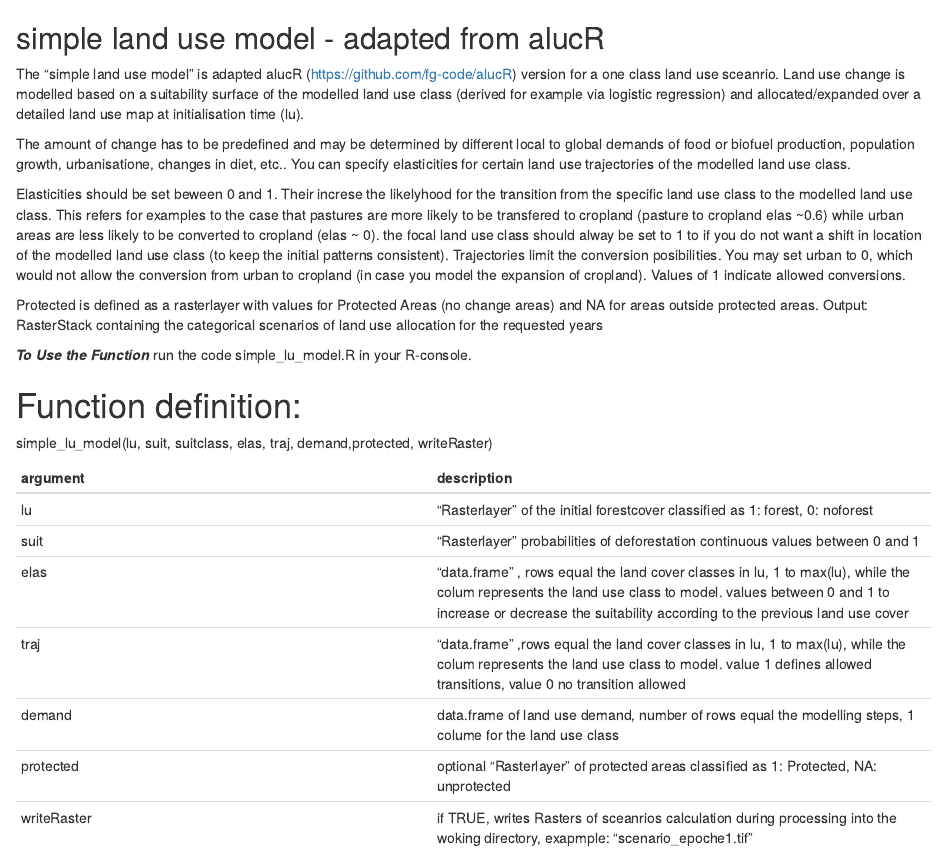
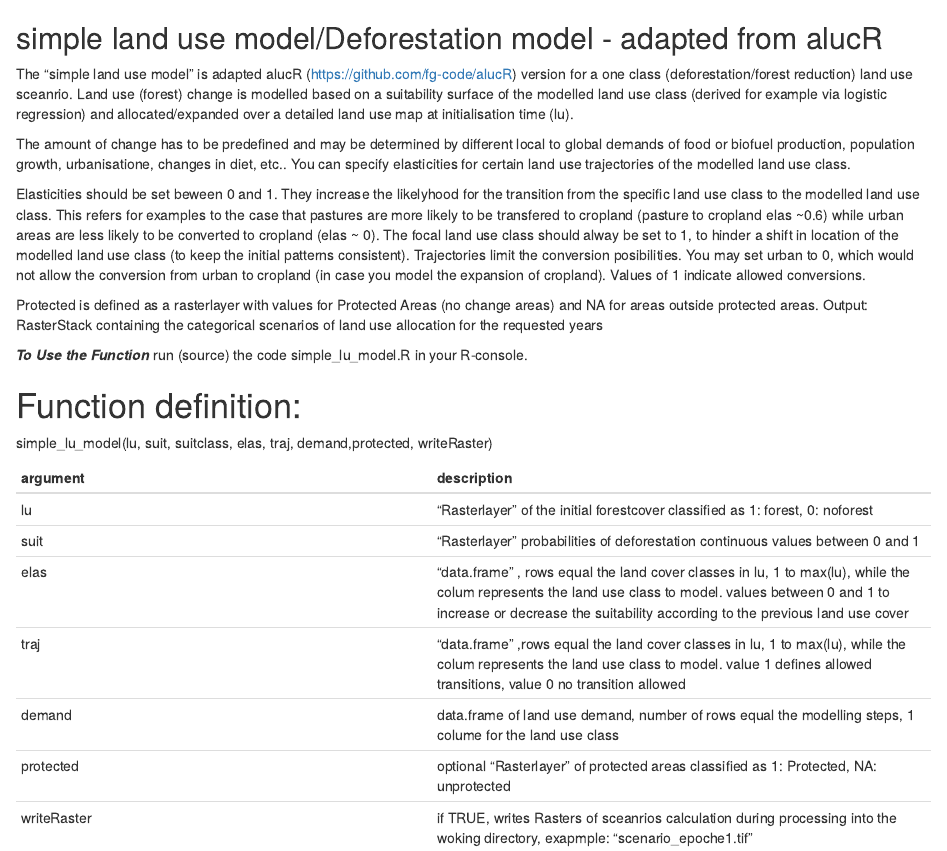
Before and after one commit to Marlola/R-functions, an R Markdown document (SimpleLandUseModel/readme.Rmd): the page in a window 1100 px wide, from its top. Rendered offline with R 4.5, knitr and Pandoc, with nearby package versions.

Commit message:
edit readme

```diff
--- a/SimpleLandUseModel/readme.Rmd
+++ b/SimpleLandUseModel/readme.Rmd
@@ -1,18 +1,18 @@
-simple land use model - adapted from alucR
+simple land use model/Deforestation model - adapted from alucR
 ---
 
-The "simple land use model" is adapted alucR (https://github.com/fg-code/alucR) version for a one class land use sceanrio. Land use change is modelled based on a suitability surface of the modelled land use class (derived for example via logistic regression) and allocated/expanded over a detailed land use map at initialisation time (lu).
+The "simple land use model" is adapted alucR (https://github.com/fg-code/alucR) version for a one class (deforestation/forest reduction) land use sceanrio. Land use (forest) change is modelled based on a suitability surface of the modelled land use class (derived for example via logistic regression) and allocated/expanded over a detailed land use map at initialisation time (lu).
 
 The amount of change has to be predefined and may be determined by different local to global demands of food or biofuel production, population growth, urbanisatione, changes in diet, etc.. You can specify elasticities for certain land use trajectories of the modelled land use class.
 
-Elasticities should be set beween 0 and 1. Their increse the likelyhood for the transition from the specific land use class to the modelled land use class. This refers for examples to the case that pastures are more likely to be transfered to cropland  (pasture to cropland elas ~0.6) while urban areas are less likely to be converted to cropland (elas ~ 0). the focal land use class should alway be set to 1 to if you do not want a shift in location of the modelled land use class (to keep the initial patterns consistent). Trajectories limit the conversion posibilities. You may set urban to 0, which would not allow the conversion from urban to cropland (in case you model the expansion of cropland). Values of 1 indicate allowed conversions.
+Elasticities should be set beween 0 and 1. They increase the likelyhood for the transition from the specific land use class to the modelled land use class. This refers for examples to the case that pastures are more likely to be transfered to cropland  (pasture to cropland elas ~0.6) while urban areas are less likely to be converted to cropland (elas ~ 0). The focal land use class should alway be set to 1, to hinder a shift in location of the modelled land use class (to keep the initial patterns consistent). Trajectories limit the conversion posibilities. You may set urban to 0, which would not allow the conversion from urban to cropland (in case you model the expansion of cropland). Values of 1 indicate allowed conversions.
 
 Protected is defined as a rasterlayer with values for Protected Areas (no change areas) and NA for areas outside protected areas.
 Output:
 RasterStack containing the categorical scenarios of land use allocation for the requested years
 
  ***To Use the Function***
- run the code  simple_lu_model.R in your R-console.
+ run (source) the code  simple_lu_model.R in your R-console.
 
 
 
```
Also changed, not shown: 1 other file.
